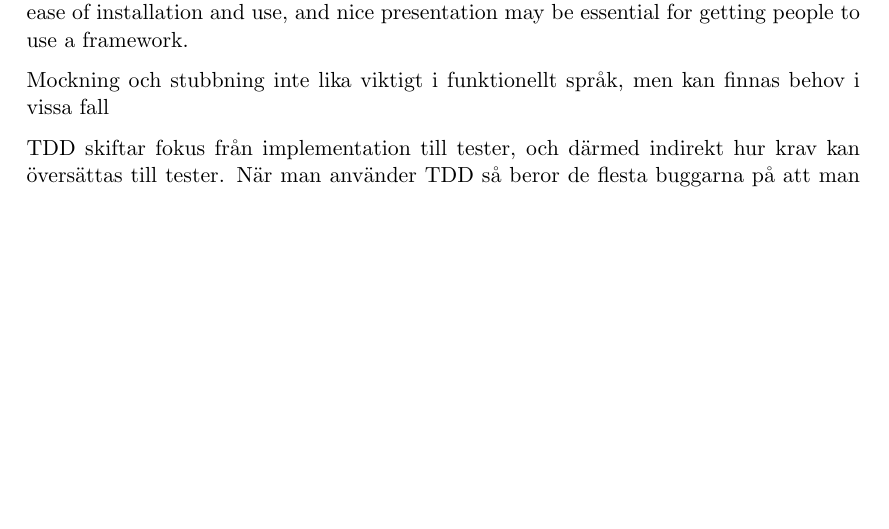
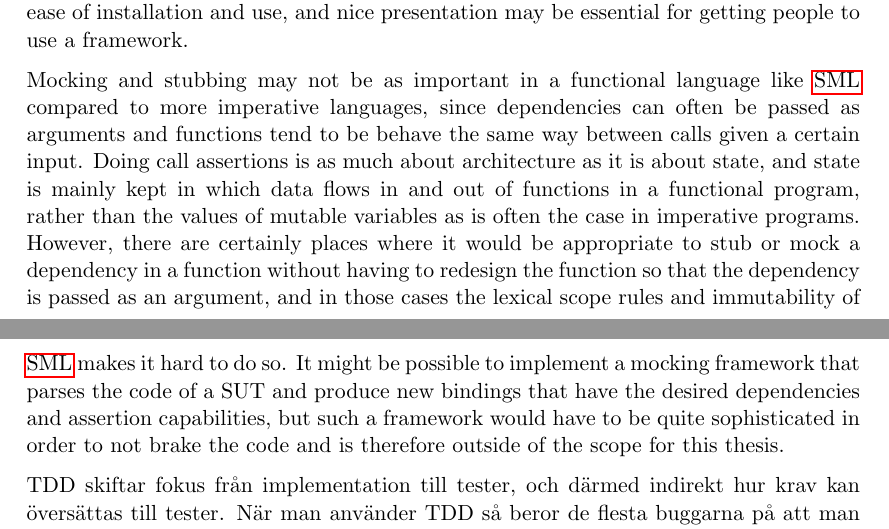
Before and after one commit to emilwall/exjobb, a LaTeX thesis (exjobb_thesis_emilwall.tex): part of page 29 of 47 before the commit and two parts of pages 29 and 30 of 47 after it, the two joined at a grey line, cut so that both start at the same text, the shorter picture padded with empty space. Compiled offline with pdfLaTeX.

Commit message:
Mocking and stubbing in SML

```diff
--- a/exjobb_thesis_emilwall.tex
+++ b/exjobb_thesis_emilwall.tex
@@ -568,7 +568,7 @@ It could be that QCheck, which has a relatively large user base, is often consid
 
 Another issue is the methods for distribution. In Node.js installing a package is very easy with the NPM and there is a central place to find popular node modules (\url{https://npmjs.org}). For \gls{sml} there is the SML/NJ Compilation Manager (CM) and Smackage to choose between, and no central repository for modules except for github. Authors of testing frameworks might find it hard to decide which package manager (CM or Smackage) to use, figure out how to use it, or reaching out to users -- which may also find learning how to use a package manager too cumbersome. Reputation, availability, ease of installation and use, and nice presentation may be essential for getting people to use a framework. % Node.js och NPM => glossary eller technical background?
 
-Mockning och stubbning inte lika viktigt i funktionellt språk, men kan finnas behov i vissa fall
+Mocking and stubbing may not be as important in a functional language like \gls{sml} compared to more imperative languages, since dependencies can often be passed as arguments and functions tend to be behave the same way between calls given a certain input. Doing call assertions is as much about architecture as it is about state, and state is mainly kept in which data flows in and out of functions in a functional program, rather than the values of mutable variables as is often the case in imperative programs. However, there are certainly places where it would be appropriate to stub or mock a dependency in a function without having to redesign the function so that the dependency is passed as an argument, and in those cases the lexical scope rules and immutability of \gls{sml} makes it hard to do so. It might be possible to implement a mocking framework that parses the code of a SUT and produce new bindings that have the desired dependencies and assertion capabilities, but such a framework would have to be quite sophisticated in order to not brake the code and is therefore outside of the scope for this thesis. % Write about this in the Future section
 
 TDD skiftar fokus från implementation till tester, och därmed indirekt hur krav kan översättas till tester. När man använder TDD så beror de flesta buggarna på att man har nöjt sig för tidigt dvs. inte skrivit tillräckligt många tester för att hitta något som failar, eller inte fullt ut förstått vad det var man skulle göra från början. I vilket fall så hade buggen troligtvis infunnit sig oavsett, men inte helt säkert, eftersom man inte lägger samma energi på att skriva felfri produktionskod när man kör TDD.
 
```
